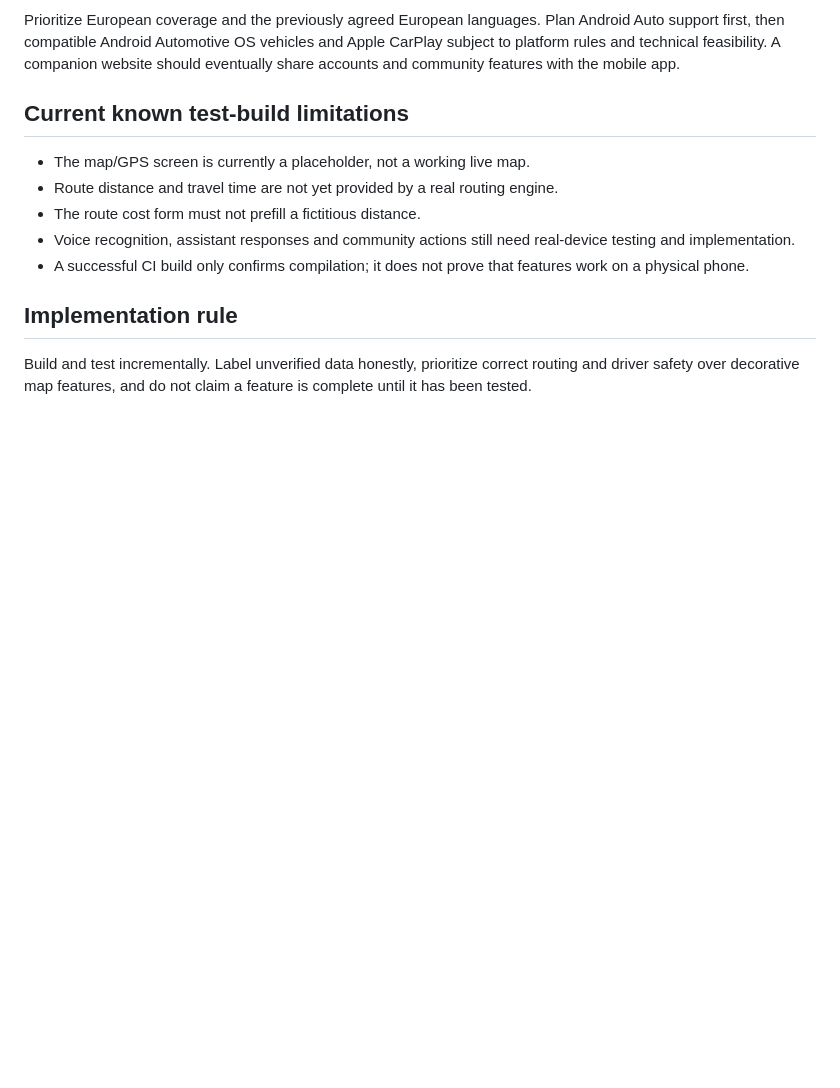
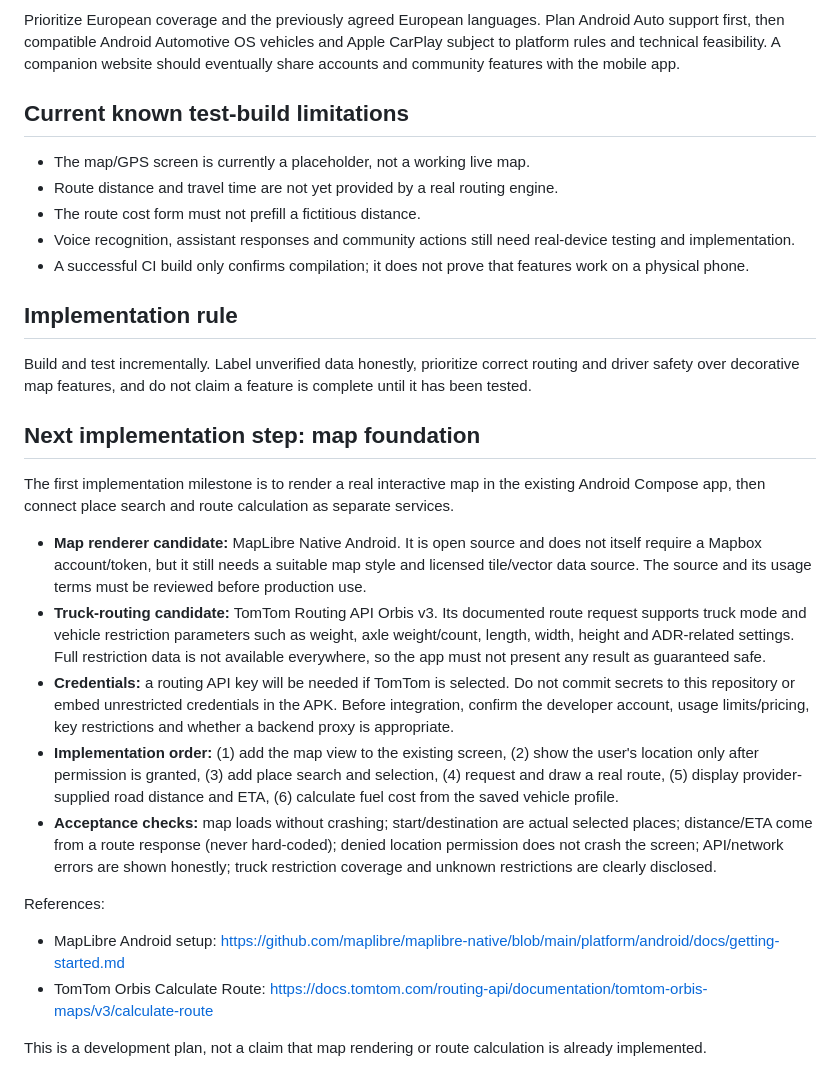
Before and after one commit to olinoolo/oliroutesave, a Markdown page: README.md, the part around the change. GitHub-like rendering; blank space fills up the shorter version.

Commit message:
Document map integration milestone and provider requirements

```diff
--- a/README.md
+++ b/README.md
@@ -74,3 +74,19 @@ Prioritize European coverage and the previously agreed European languages. Plan
 
 ## Implementation rule
 Build and test incrementally. Label unverified data honestly, prioritize correct routing and driver safety over decorative map features, and do not claim a feature is complete until it has been tested.
+
+## Next implementation step: map foundation
+
+The first implementation milestone is to render a real interactive map in the existing Android Compose app, then connect place search and route calculation as separate services.
+
+- **Map renderer candidate:** MapLibre Native Android. It is open source and does not itself require a Mapbox account/token, but it still needs a suitable map style and licensed tile/vector data source. The source and its usage terms must be reviewed before production use.
+- **Truck-routing candidate:** TomTom Routing API Orbis v3. Its documented route request supports truck mode and vehicle restriction parameters such as weight, axle weight/count, length, width, height and ADR-related settings. Full restriction data is not available everywhere, so the app must not present any result as guaranteed safe.
+- **Credentials:** a routing API key will be needed if TomTom is selected. Do not commit secrets to this repository or embed unrestricted credentials in the APK. Before integration, confirm the developer account, usage limits/pricing, key restrictions and whether a backend proxy is appropriate.
+- **Implementation order:** (1) add the map view to the existing screen, (2) show the user's location only after permission is granted, (3) add place search and selection, (4) request and draw a real route, (5) display provider-supplied road distance and ETA, (6) calculate fuel cost from the saved vehicle profile.
+- **Acceptance checks:** map loads without crashing; start/destination are actual selected places; distance/ETA come from a route response (never hard-coded); denied location permission does not crash the screen; API/network errors are shown honestly; truck restriction coverage and unknown restrictions are clearly disclosed.
+
+References:
+- MapLibre Android setup: https://github.com/maplibre/maplibre-native/blob/main/platform/android/docs/getting-started.md
+- TomTom Orbis Calculate Route: https://docs.tomtom.com/routing-api/documentation/tomtom-orbis-maps/v3/calculate-route
+
+This is a development plan, not a claim that map rendering or route calculation is already implemented.
```
